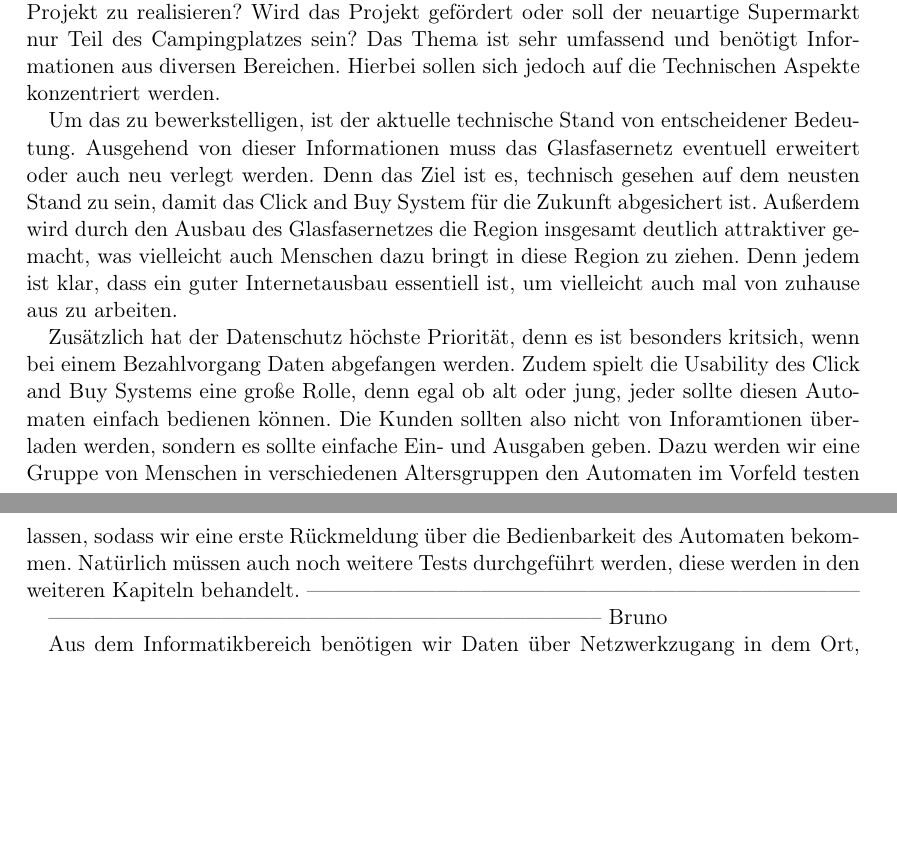
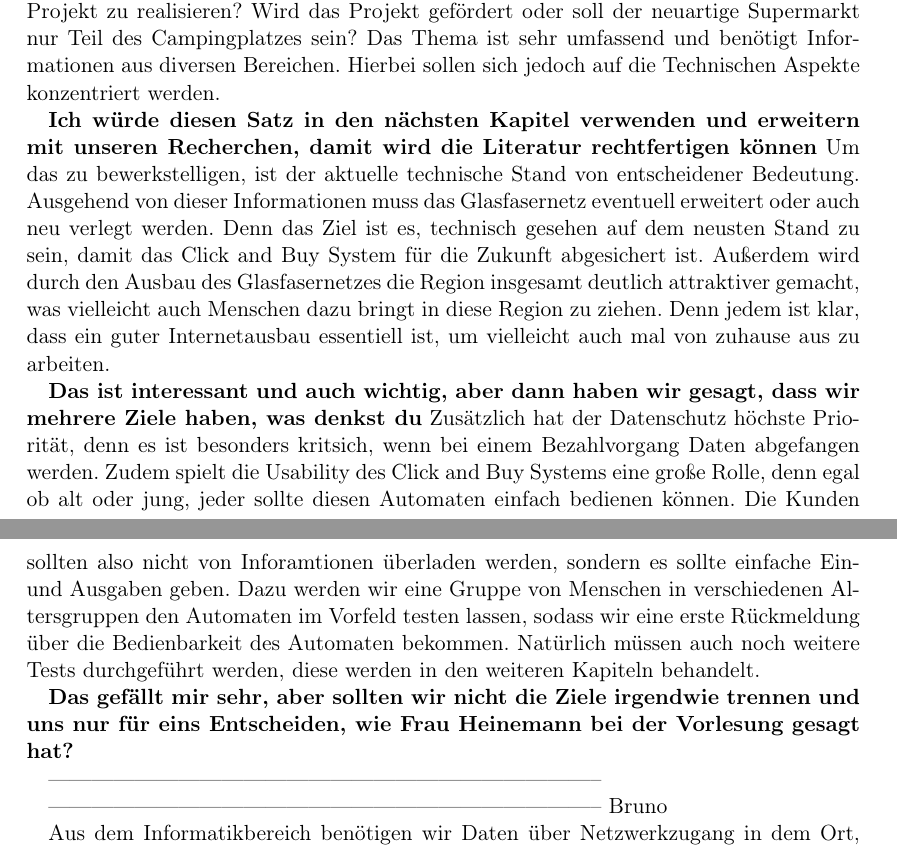
Before and after one commit to Bruno-Macedo/Wissenschaftliches-Arbeiten, a LaTeX document (hauptarbeit.tex, which reads 2_Ziele.tex, header.tex): two parts of pages 4 and 5 of 11, joined at a grey line, cut so that both start at the same text, the shorter picture padded with empty space. Compiled offline with pdfLaTeX.

Commit message:
Kommentar zu dem Text geschrieben --- Tue Oct 26 20:47:25 2021

```diff
--- a/2_Ziele.tex
+++ b/2_Ziele.tex
@@ -19,19 +19,21 @@ Ziele: (Hast du noch weitere Ziele?)
 
 In diesem Artikel soll ein Konzept für ein Click-and-Buy-Supermarkt direkt neben dem Campingplatz entwickelt werden.
 Bevor eine Firma beauftragt wird, die Anforderungen auszuführen, muss sich folgende Frage gestellt werden: Ist die
-aktuelle Infrastruktur ausreichend für unser  geplantes Projekt? Muss ein neues Grundstück gekauft werden, um das
+aktuelle Infrastruktur ausreichend für unser geplantes Projekt? Muss ein neues Grundstück gekauft werden, um das
 Projekt zu realisieren? Wird das Projekt gefördert oder soll der neuartige Supermarkt nur Teil des Campingplatzes sein?
-Das Thema ist sehr umfassend und benötigt Informationen aus  diversen Bereichen. Hierbei sollen sich jedoch auf die
+Das Thema ist sehr umfassend und benötigt Informationen aus diversen Bereichen. Hierbei sollen sich jedoch auf die
 Technischen Aspekte konzentriert werden.
 
 
+\textbf{Ich würde diesen Satz in den nächsten Kapitel verwenden und erweitern mit unseren Recherchen, damit wird
+die Literatur rechtfertigen können}
 Um das zu bewerkstelligen, ist der aktuelle technische Stand von entscheidener Bedeutung.
 Ausgehend von dieser Informationen muss das Glasfasernetz eventuell erweitert oder auch neu verlegt werden.
 Denn das Ziel ist es, technisch gesehen auf dem neusten Stand zu sein, damit das Click and Buy System für die Zukunft abgesichert ist.
 Außerdem wird durch den Ausbau des Glasfasernetzes die Region insgesamt deutlich attraktiver gemacht, was vielleicht auch Menschen dazu bringt
 in diese Region zu ziehen. Denn jedem ist klar, dass ein guter Internetausbau essentiell ist, um vielleicht auch mal von zuhause aus zu arbeiten.
 
-
+\textbf{Das ist interessant und auch wichtig, aber dann haben wir gesagt, dass wir mehrere Ziele haben, was denkst du}
 Zusätzlich hat der Datenschutz höchste Priorität, denn es ist besonders kritsich, wenn bei einem Bezahlvorgang
 Daten abgefangen werden.
 Zudem spielt die Usability des Click and Buy Systems eine große Rolle, denn egal ob alt oder jung,
@@ -39,6 +41,12 @@ jeder sollte diesen Automaten einfach bedienen können. Die Kunden sollten also
 sondern es sollte einfache Ein- und Ausgaben geben. Dazu werden wir eine Gruppe von Menschen in verschiedenen Altersgruppen
 den Automaten im Vorfeld testen lassen, sodass wir eine erste Rückmeldung über die Bedienbarkeit des Automaten bekommen.
 Natürlich müssen auch noch weitere Tests durchgeführt werden, diese werden in den weiteren Kapiteln behandelt.
+
+
+\textbf{Das gefällt mir sehr, aber sollten wir nicht die Ziele irgendwie trennen und uns nur für eins Entscheiden,
+wie Frau Heinemann bei der Vorlesung gesagt hat?}
+
+
 -----------------------------------------------------------------------------
 
 
--- a/header.tex
+++ b/header.tex
@@ -12,4 +12,4 @@
 %\usepackage{cleveref}
 
 
-%\usepackage[nottoc,notlot,notlof]{tocbibind}
+\usepackage[nottoc,notlot,notlof]{tocbibind}
```
Also changed, not shown: hauptarbeit.pdf, 2 other files.
